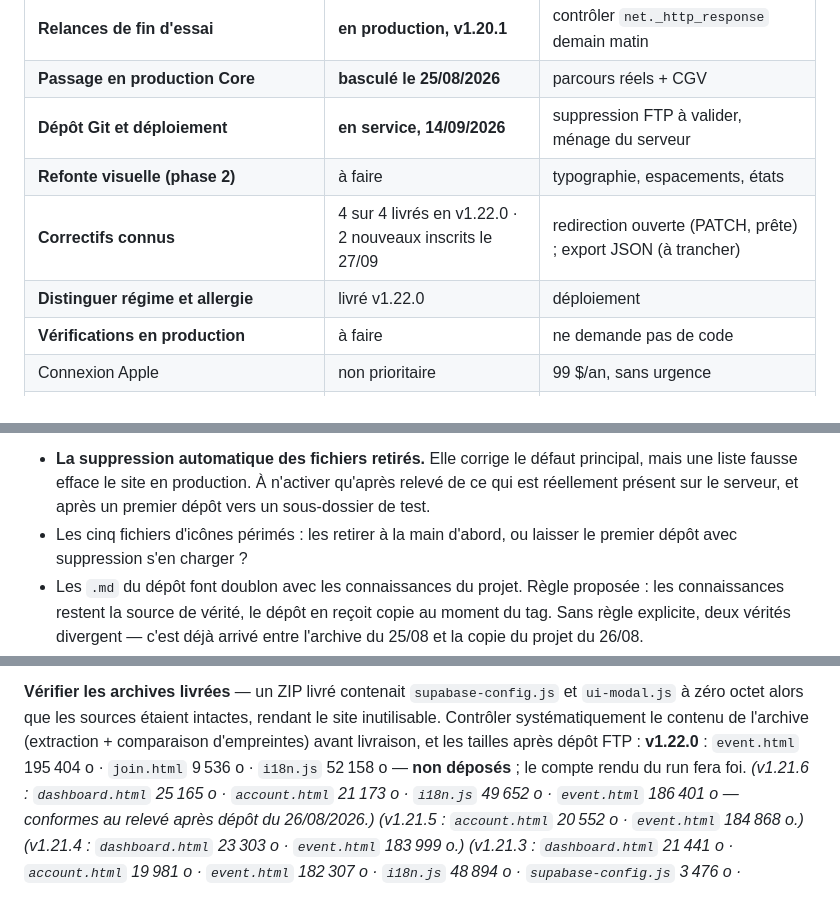
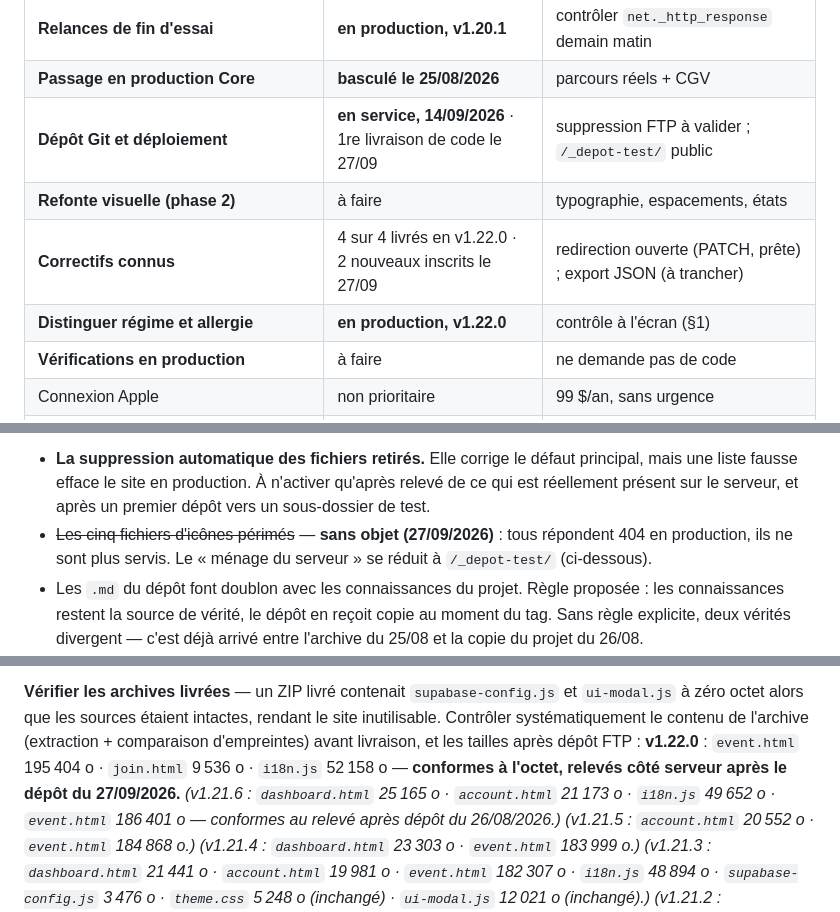
Before and after one commit to Bar0nNox/tiptop, a Markdown page: ROADMAP.md, 3 parts joined by grey strips. GitHub-like rendering.

```diff
--- a/ROADMAP.md
+++ b/ROADMAP.md
@@ -21,10 +21,10 @@ discussion en indiquant lequel.
 | **Correctifs zoom + export PNG** | **déployé, v1.20.2** | 4 contrôles au navigateur |
 | **Relances de fin d'essai** | **en production, v1.20.1** | contrôler `net._http_response` demain matin |
 | **Passage en production Core** | **basculé le 25/08/2026** | parcours réels + CGV |
-| **Dépôt Git et déploiement** | **en service, 14/09/2026** | suppression FTP à valider, ménage du serveur |
+| **Dépôt Git et déploiement** | **en service, 14/09/2026** · 1re livraison de code le 27/09 | suppression FTP à valider ; `/_depot-test/` public |
 | **Refonte visuelle (phase 2)** | à faire | typographie, espacements, états |
 | **Correctifs connus** | 4 sur 4 livrés en v1.22.0 · 2 nouveaux inscrits le 27/09 | redirection ouverte (PATCH, prête) ; export JSON (à trancher) |
-| **Distinguer régime et allergie** | livré v1.22.0 | déploiement |
+| **Distinguer régime et allergie** | **en production, v1.22.0** | contrôle à l'écran (§1) |
 | **Vérifications en production** | à faire | ne demande pas de code |
 | Connexion Apple | non prioritaire | 99 $/an, sans urgence |
 | Documents légaux | hors code | à faire rédiger |
@@ -2104,8 +2118,9 @@ matin suivant ne signera pas un échec de la tâche.
   principal, mais une liste fausse efface le site en production. À n'activer qu'après
   relevé de ce qui est réellement présent sur le serveur, et après un premier dépôt
   vers un sous-dossier de test.
-- Les cinq fichiers d'icônes périmés : les retirer à la main d'abord, ou laisser le
-  premier dépôt avec suppression s'en charger ?
+- ~~Les cinq fichiers d'icônes périmés~~ — **sans objet (27/09/2026)** : tous
+  répondent 404 en production, ils ne sont plus servis. Le « ménage du serveur » se
+  réduit à `/_depot-test/` (ci-dessous).
 - Les `.md` du dépôt font doublon avec les connaissances du projet. Règle proposée :
   les connaissances restent la source de vérité, le dépôt en reçoit copie au moment du
   tag. Sans règle explicite, deux vérités divergent — c'est déjà arrivé entre
@@ -2261,7 +2288,7 @@ le problème.
 inutilisable. Contrôler systématiquement le contenu de l'archive (extraction +
 comparaison d'empreintes) avant livraison, et les tailles après dépôt FTP :
 **v1.22.0** : `event.html` 195 404 o · `join.html` 9 536 o · `i18n.js` 52 158 o —
-**non déposés** ; le compte rendu du run fera foi.
+**conformes à l'octet, relevés côté serveur après le dépôt du 27/09/2026.**
 *(v1.21.6 : `dashboard.html` 25 165 o · `account.html` 21 173 o · `i18n.js` 49 652 o ·
 `event.html` 186 401 o — conformes au relevé après dépôt du 26/08/2026.)*
 *(v1.21.5 : `account.html` 20 552 o · `event.html` 184 868 o.)*
```
Also changed, not shown: other parts of ROADMAP.md (+38 -12 lines).
